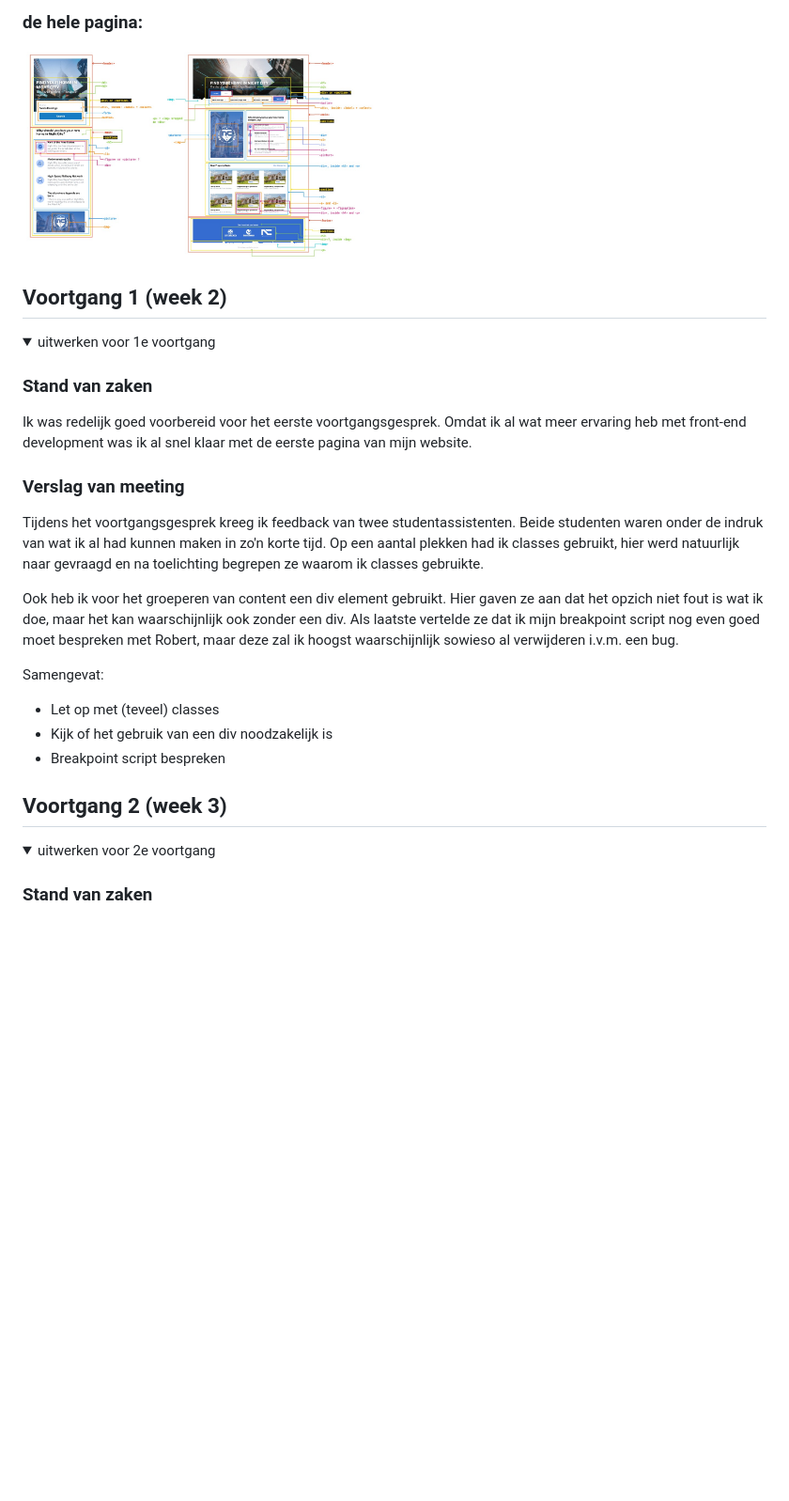
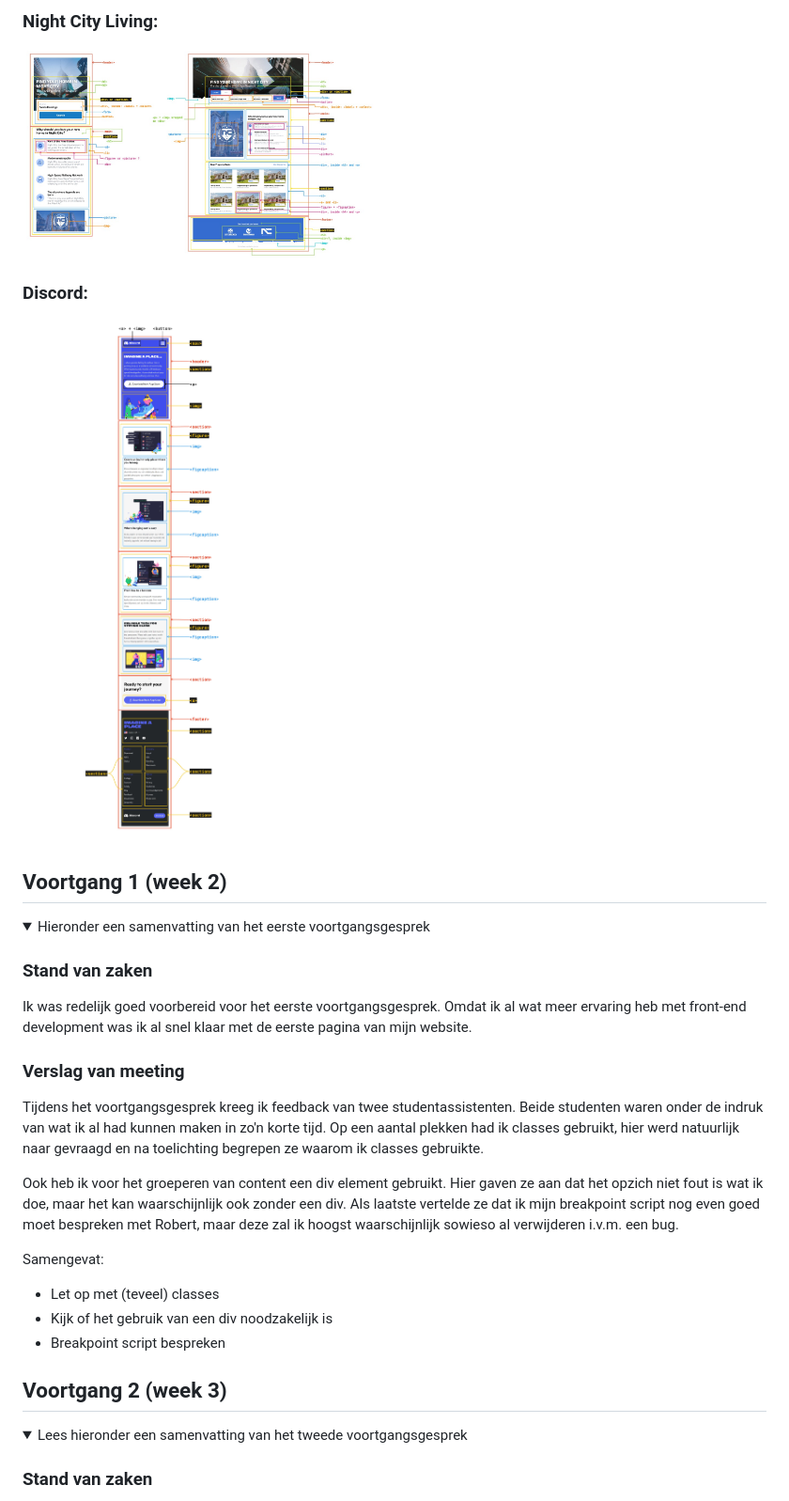
Before and after one commit to noyamirai/FED211-Cyberpunk-Real-Estate, a Markdown page: README.md, the part around the change printed below. Shown: that part at 94% size. Drawn GitHub-style; pictures changed too: images/design/discord-home_page-breakdownschets.jpg (added); folded sections open; blank space fills up the shorter version.

```diff
--- a/README.md
+++ b/README.md
@@ -90,17 +98,17 @@ over tijdstekort :D (werd vermeld in de algemene opdrachtbeschrijving van het
 
-### de hele pagina:
-<img src="images/design/night_city_living-breakdownschets.jpg" width="375px" alt="breakdown van de hele pagina">
+### Night City Living:
+<img src="images/design/night_city_living-breakdownschets.jpg" width="375px" alt="Breakdownschets Night City Living">
+
+### Discord:
+<img src="images/design/discord-home_page-breakdownschets.jpg" width="375px" alt="Breakdownschets Discord">
 
 </details>
-
-
-
 
 
 ## Voortgang 1 (week 2)
 
 <details>
-<summary>uitwerken voor 1e voortgang</summary>
+<summary>Hieronder een samenvatting van het eerste voortgangsgesprek</summary>
 
 ### Stand van zaken
 Ik was redelijk goed voorbereid voor het eerste voortgangsgesprek. Omdat ik al
@@ -114,7 +122,11 @@ Beide studenten waren onder de indruk van wat ik al had kunnen maken in zo'n
 korte tijd. Op een aantal plekken had ik classes gebruikt, hier werd natuurlijk
 naar gevraagd en na toelichting begrepen ze waarom ik classes gebruikte.
 
-Ook heb ik voor het groeperen van content een div element gebruikt. Hier gaven ze aan dat het opzich niet fout is wat ik doe, maar het kan waarschijnlijk ook zonder een div. Als laatste vertelde ze dat ik mijn breakpoint script nog even goed moet bespreken met Robert, maar deze zal ik hoogst waarschijnlijk sowieso al verwijderen i.v.m. een bug.
+Ook heb ik voor het groeperen van content een div element gebruikt. Hier gaven
+ze aan dat het opzich niet fout is wat ik doe, maar het kan waarschijnlijk ook
+zonder een div. Als laatste vertelde ze dat ik mijn breakpoint script nog even
+goed moet bespreken met Robert, maar deze zal ik hoogst waarschijnlijk sowieso
+al verwijderen i.v.m. een bug.
 
 Samengevat:
 - Let op met (teveel) classes
@@ -124,13 +136,10 @@ Samengevat:
 </details>
 
 
-
-
-
 ## Voortgang 2 (week 3)
 
 <details>
-<summary>uitwerken voor 2e voortgang</summary>
+<summary>Lees hieronder een samenvatting van het tweede voortgangsgesprek</summary>
 
 ### Stand van zaken
 Momenteel gaat het erg goed! Ik heb deze week (20 september) veel gewerkt aan de
```
Also changed, not shown: other parts of README.md (+96 -91 lines), images/design/cyberpunk-real_estate-contrast.png (added), images/design/discord.com-download.png (added), 3 other files.
